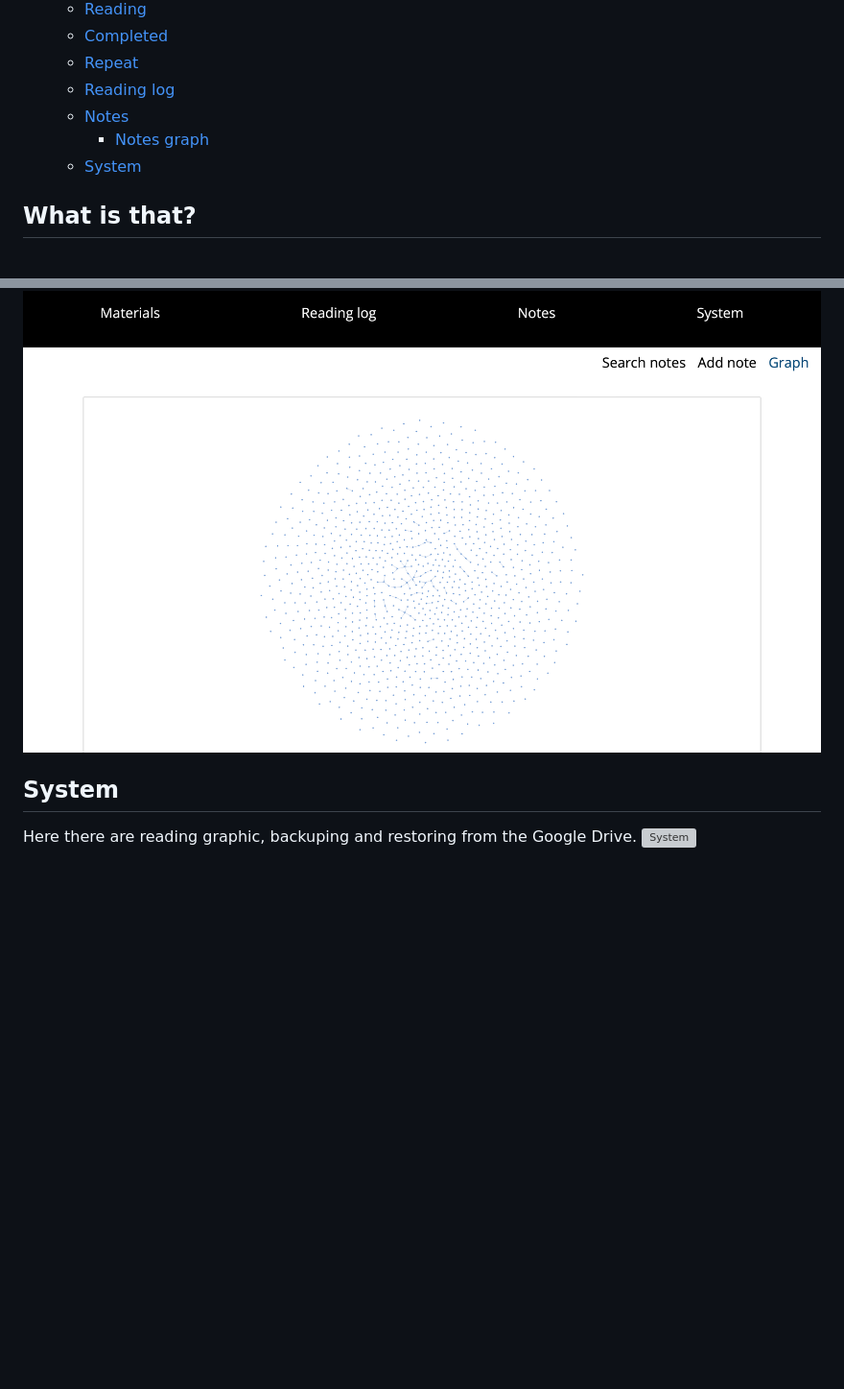
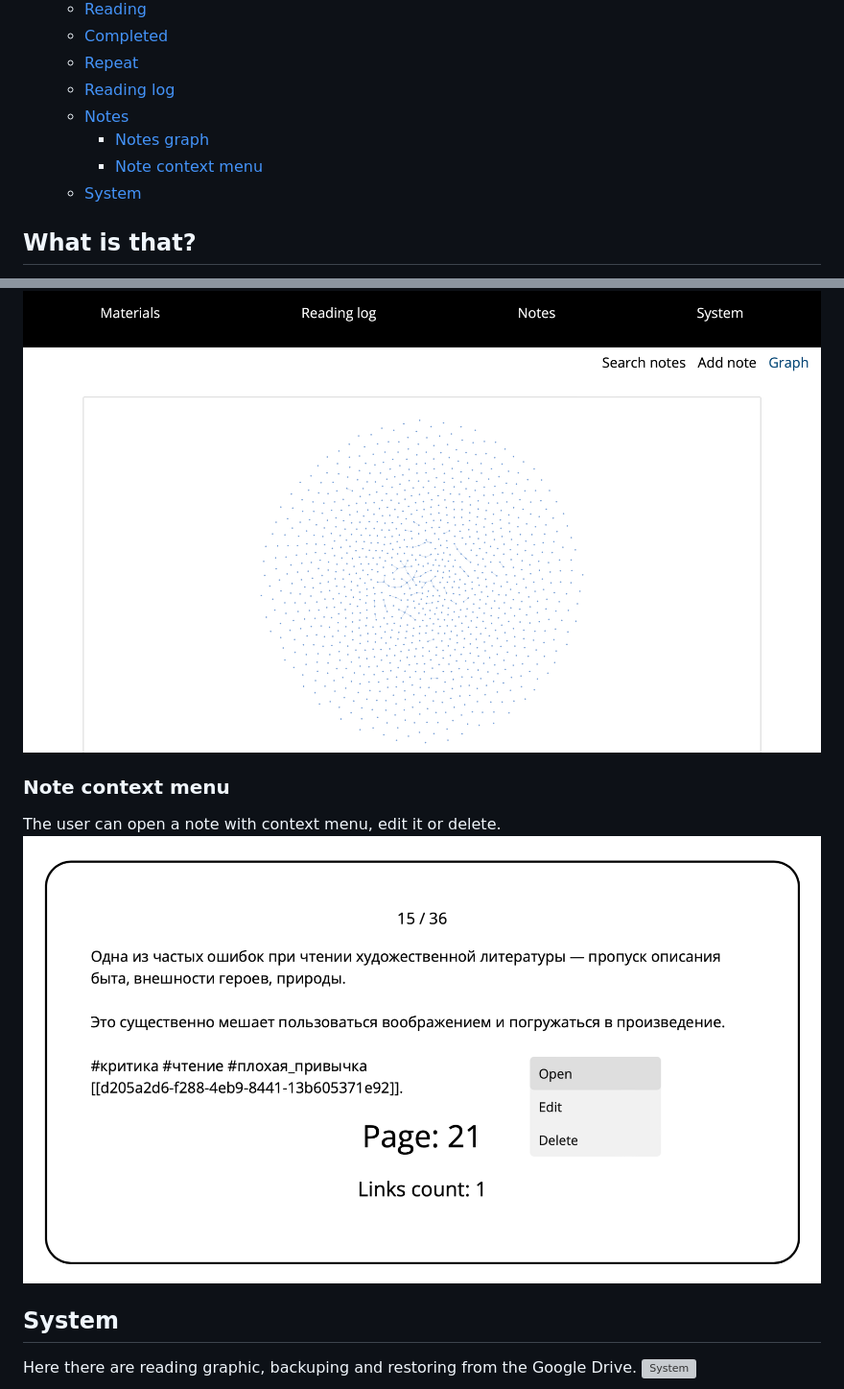
Before and after one commit to kunansy/ReadingTracker, a Markdown page: README.md, 2 parts joined by grey strips. Shown: that part at 96% size. GitHub-like rendering; pictures changed too: docs/note_context_menu.png (added); blank space fills up the shorter version; grey boxes are pictures that could not be loaded.

Commit message:
note context menu subparagraph added

```diff
--- a/README.md
+++ b/README.md
@@ -15,6 +15,7 @@
   - [Reading log](#reading-log)
   - [Notes](#notes)
     - [Notes graph](#notes-graph)
+    - [Note context menu](#note-context-menu)
   - [System](#system)
 
 ## What is that?
@@ -72,6 +73,10 @@ You should:
 Also, here there is a graph with all notes.
 ![Notes graph](docs/notes_graph.png)
 
+### Note context menu
+The user can open a note with context menu, edit it or delete.
+![Note context menu](docs/note_context_menu.png)
+
 ## System
 Here there are reading graphic, backuping and restoring from the Google Drive.
 ![System](docs/system.png)
```
